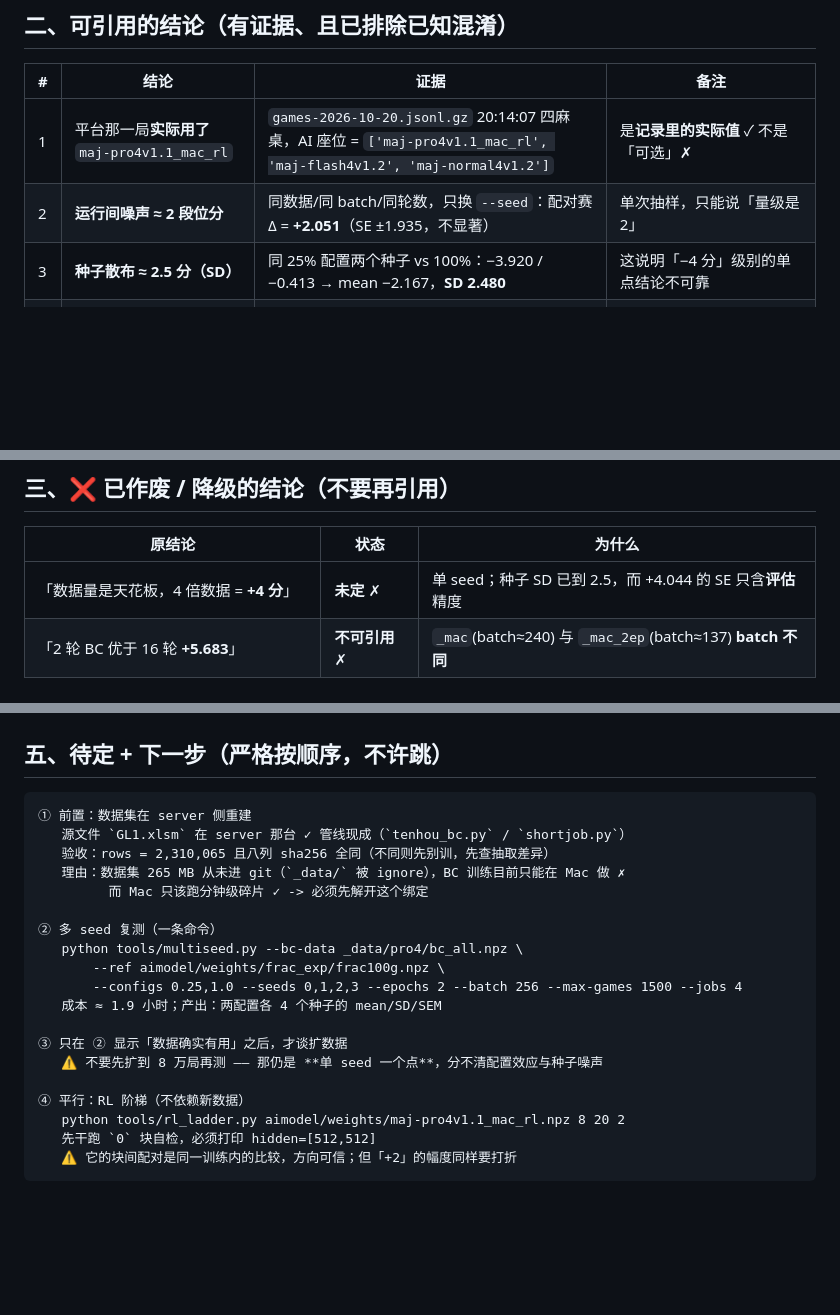
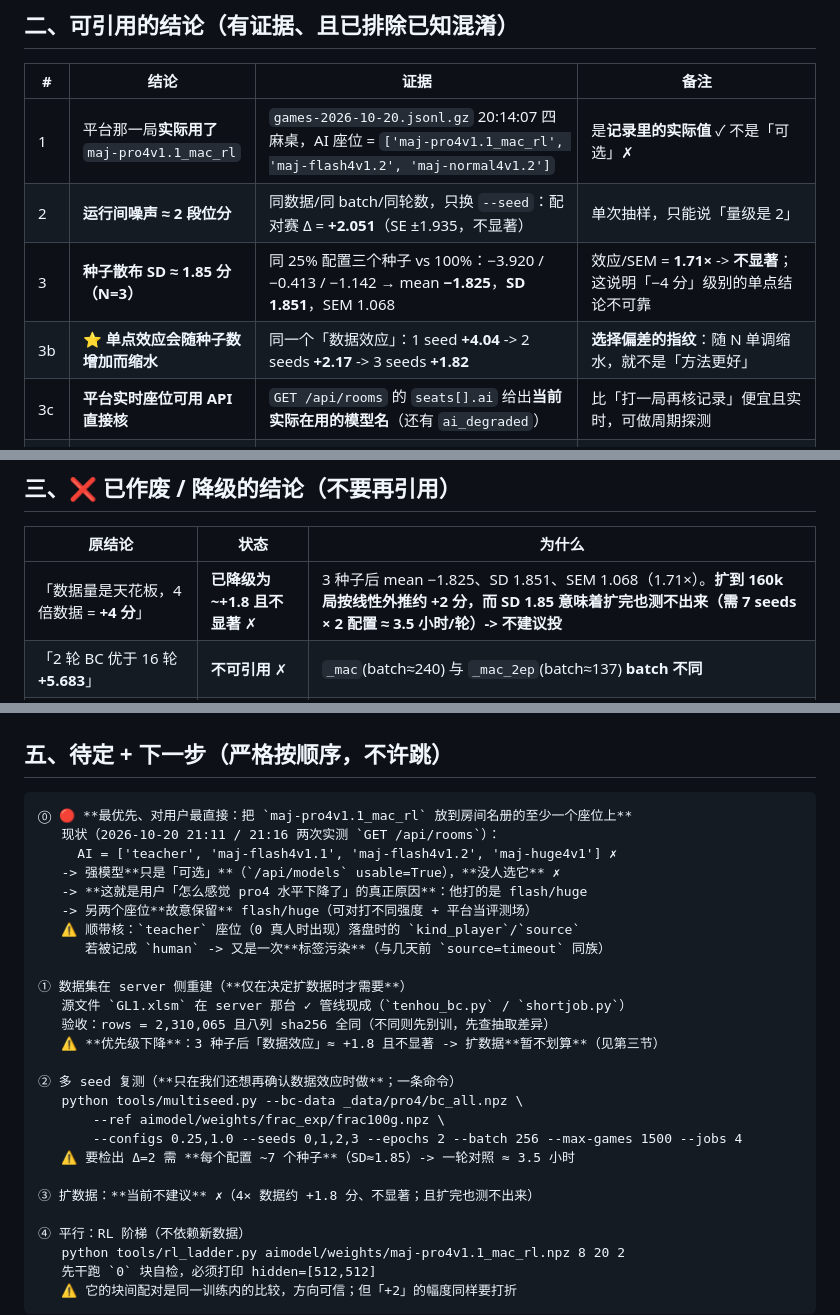
Before and after one commit to why012123/potatomaj, a Markdown page: docs/四麻训练结论-2026-10-20.md, 3 parts joined by grey strips. Drawn GitHub-style; blank space fills up the shorter version.

Commit message:
docs: 状态页同步到最新（数据效应降级 / 名册升为最优先 / 新增实时座位核验层）
① 第三节：把「4 倍数据 = +4 分」从「未定」改成「已降级为约 +1.8 且不显著」
   3 种子后 mean -1.825 / SD 1.851 / SEM 1.068（效应为 1.71 倍 SEM）
   并写明：扩到 160k 局按线性外推约 +2 分，而 SD 1.85 意味着扩完也测不出来
   （要检出需 7 seeds x 2 配置，约 3.5 小时一轮对照）-> 不建议投

② 第二节新增 3b / 3c：
   3b 单点效应随种子数增加而缩水（+4.04 -> +2.17 -> +1.82）= 选择偏差的指纹
   3c 平台实时座位可用 GET /api/rooms 的 seats[].ai 直接核
      （比「打一局再核记录」更便宜、更实时，可做周期探测）

③ 第五节新增 ⓪ 最优先项：把 mac_rl 放到房间名册的至少一个座位上
   两次实测（21:11 / 21:16）名册是 teacher / flash4v1.1 / flash4v1.2 / huge4v1
   强模型只是「可选」而没人选 -> 这正是用户「pro4 水平下降了」的真正原因
   并把「数据集重建」标为仅在决定扩数据时才需要（优先级下降）
   另记待核项：teacher 座位落盘时的 kind_player / source
   若被记成 human，就是又一次标签污染（与几天前 source=timeout 同族）

⚠️ 本条消息用文件提交（不再把多行文本塞进双引号）
   —— 上一次就是那样被 shell 的括号配对搞崩的，整条命令一行没跑

````diff
--- a/docs/四麻训练结论-2026-10-20.md
+++ b/docs/四麻训练结论-2026-10-20.md
@@ -21,7 +21,9 @@
 |---|---|---|---|
 | 1 | 平台那一局**实际用了** `maj-pro4v1.1_mac_rl` | `games-2026-10-20.jsonl.gz` 20:14:07 四麻桌，AI 座位 = `['maj-pro4v1.1_mac_rl', 'maj-flash4v1.2', 'maj-normal4v1.2']` | 是**记录里的实际值** ✓ 不是「可选」✗ |
 | 2 | **运行间噪声 ≈ 2 段位分** | 同数据/同 batch/同轮数，只换 `--seed`：配对赛 Δ = **+2.051**（SE ±1.935，不显著） | 单次抽样，只能说「量级是 2」 |
-| 3 | **种子散布 ≈ 2.5 分（SD）** | 同 25% 配置两个种子 vs 100%：−3.920 / −0.413 → mean −2.167，**SD 2.480** | 这说明「−4 分」级别的单点结论不可靠 |
+| 3 | **种子散布 SD ≈ 1.85 分（N=3）** | 同 25% 配置三个种子 vs 100%：−3.920 / −0.413 / −1.142 → mean **−1.825**，**SD 1.851**，SEM 1.068 | 效应/SEM = **1.71×** -> **不显著**；这说明「−4 分」级别的单点结论不可靠 |
+| 3b | ⭐ **单点效应会随种子数增加而缩水** | 同一个「数据效应」：1 seed **+4.04** -> 2 seeds **+2.17** -> 3 seeds **+1.82** | **选择偏差的指纹**：随 N 单调缩水，就不是「方法更好」 |
+| 3c | **平台实时座位可用 API 直接核** | `GET /api/rooms` 的 `seats[].ai` 给出**当前实际在用的模型名**（还有 `ai_degraded`） | 比「打一局再核记录」便宜且实时，可做周期探测 |
 | 4 | **batch 不是杠杆** | 同 25% 数据、只改 batch 128↔256：Δ = **−0.857**（SE ±1.960，p≈0.669，MDE 4.87） | ⚠️ **只在 25% regime 验过**，100% 未验 |
 | 5 | **权值平均会毁掉模型** | `frac100g` 与 `_mac_2ep` 逐元素平均 -> 与人类出牌一致率 **58.71%**（两者分别 64.84 / 64.51） | 同初始化种子也不够；两次训练已是两条轨迹 |
 | 6 | 原版 pro4 **没被动过** | `maj-pro4v1.1.npz` 与 `_3ep_backup.npz` **sha256 逐位相同** | 先前的「大小相同」升级为哈希证据 |
@@ -34,7 +36,7 @@
 
 | 原结论 | 状态 | 为什么 |
 |---|---|---|
-| 「数据量是天花板，4 倍数据 = **+4 分**」 | **未定** ✗ | 单 seed；种子 SD 已到 2.5，而 +4.044 的 SE 只含**评估**精度 |
+| 「数据量是天花板，4 倍数据 = **+4 分**」 | **已降级为 ~+1.8 且不显著** ✗ | 3 种子后 mean −1.825、SD 1.851、SEM 1.068（1.71×）。**扩到 160k 局按线性外推约 +2 分，而 SD 1.85 意味着扩完也测不出来（需 7 seeds × 2 配置 ≈ 3.5 小时/轮）-> 不建议投** |
 | 「2 轮 BC 优于 16 轮 **+5.683**」 | **不可引用** ✗ | `_mac`(batch≈240) 与 `_mac_2ep`(batch≈137) **batch 不同** |
 | 「`_mac_rl` 对 `_mac_2ep` **+1.893**」 | **不可引用** ✗ | 同上，建立在 `_mac_2ep` 上 |
 | 「25% vs `_mac_2ep` = **−6.382**」 | **不可引用** ✗ | 同上 |
@@ -66,20 +68,27 @@
 ## 五、待定 + 下一步（**严格按顺序，不许跳**）
 
 ```
-① 前置：数据集在 server 侧重建
+⓪ 🔴 **最优先、对用户最直接：把 `maj-pro4v1.1_mac_rl` 放到房间名册的至少一个座位上**
+   现状（2026-10-20 21:11 / 21:16 两次实测 `GET /api/rooms`）：
+     AI = ['teacher', 'maj-flash4v1.1', 'maj-flash4v1.2', 'maj-huge4v1'] ✗
+   -> 强模型**只是「可选」**（`/api/models` usable=True），**没人选它** ✗
+   -> **这就是用户「怎么感觉 pro4 水平下降了」的真正原因**：他打的是 flash/huge
+   -> 另两个座位**故意保留** flash/huge（可对打不同强度 + 平台当评测场）
+   ⚠️ 顺带核：`teacher` 座位（0 真人时出现）落盘时的 `kind_player`/`source`
+      若被记成 `human` -> 又是一次**标签污染**（与几天前 `source=timeout` 同族）
+
+① 数据集在 server 侧重建（**仅在决定扩数据时才需要**）
    源文件 `GL1.xlsm` 在 server 那台 ✓ 管线现成（`tenhou_bc.py` / `shortjob.py`）
    验收：rows = 2,310,065 且八列 sha256 全同（不同则先别训，先查抽取差异）
-   理由：数据集 265 MB 从未进 git（`_data/` 被 ignore），BC 训练目前只能在 Mac 做 ✗
-         而 Mac 只该跑分钟级碎片 ✓ -> 必须先解开这个绑定
+   ⚠️ **优先级下降**：3 种子后「数据效应」≈ +1.8 且不显著 -> 扩数据**暂不划算**（见第三节）
 
-② 多 seed 复测（一条命令）
+② 多 seed 复测（**只在我们还想再确认数据效应时做**；一条命令）
    python tools/multiseed.py --bc-data _data/pro4/bc_all.npz \
        --ref aimodel/weights/frac_exp/frac100g.npz \
        --configs 0.25,1.0 --seeds 0,1,2,3 --epochs 2 --batch 256 --max-games 1500 --jobs 4
-   成本 ≈ 1.9 小时；产出：两配置各 4 个种子的 mean/SD/SEM
+   ⚠️ 要检出 Δ=2 需 **每个配置 ~7 个种子**（SD≈1.85）-> 一轮对照 ≈ 3.5 小时
 
-③ 只在 ② 显示「数据确实有用」之后，才谈扩数据
-   ⚠️ 不要先扩到 8 万局再测 —— 那仍是 **单 seed 一个点**，分不清配置效应与种子噪声
+③ 扩数据：**当前不建议** ✗（4× 数据约 +1.8 分、不显著；且扩完也测不出来）
 
 ④ 平行：RL 阶梯（不依赖新数据）
    python tools/rl_ladder.py aimodel/weights/maj-pro4v1.1_mac_rl.npz 8 20 2
````
